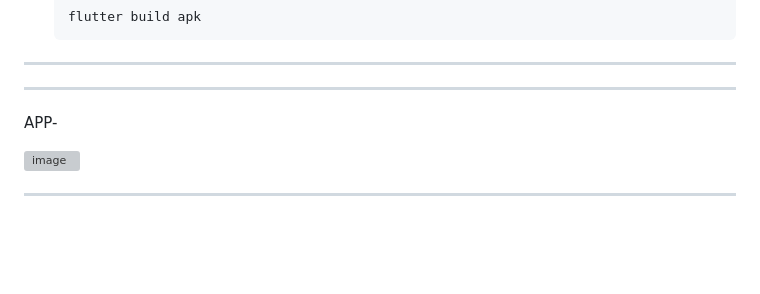
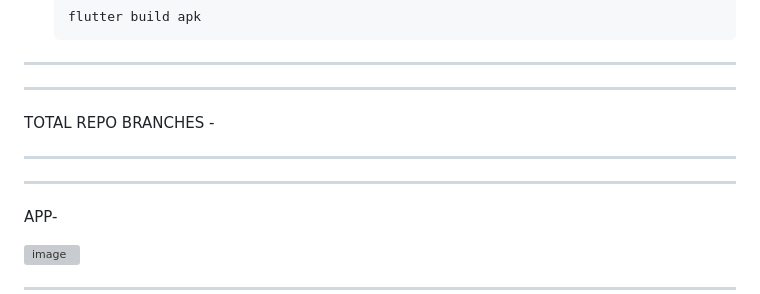
Before and after one commit to NikhilJha11/HealSync, a Markdown page: README.md, the part around the change. Rendered like a GitHub page; blank space fills up the shorter version; grey boxes are pictures that could not be loaded.

````diff
--- a/README.md
+++ b/README.md
@@ -90,6 +90,10 @@ The Flutter project should now be running on your device or simulator.
   ```
 ********************************************************************************************************************************************************
 *******************************************************************************************************************************************************
+
+TOTAL REPO BRANCHES -
+*******************************************************************************************************************************************************
+*******************************************************************************************************************************************************
 APP-
 
 
````
